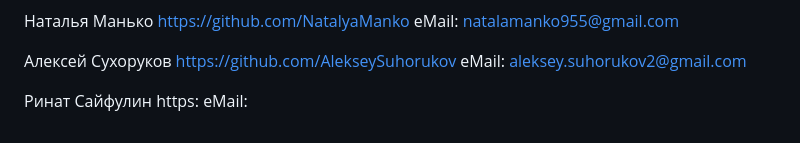
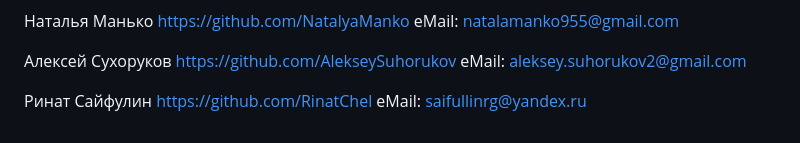
Before and after one commit to NatalyaManko/api_yamdb, a Markdown page: README.md, the part around the change. GitHub-like rendering.

Commit message:
Update README.md 3

```diff
--- a/README.md
+++ b/README.md
@@ -148,5 +148,5 @@ https://github.com/AlekseySuhorukov
 eMail: aleksey.suhorukov2@gmail.com
 
 Ринат Сайфулин
-https:
-eMail:
+https://github.com/RinatChel
+eMail: saifullinrg@yandex.ru
```
